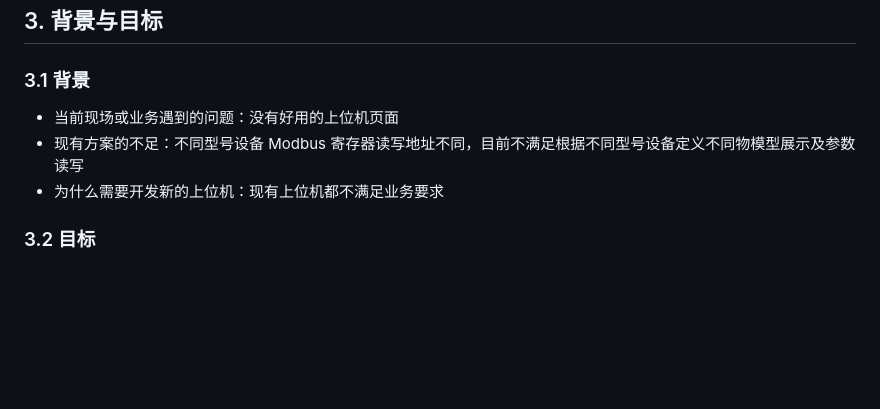
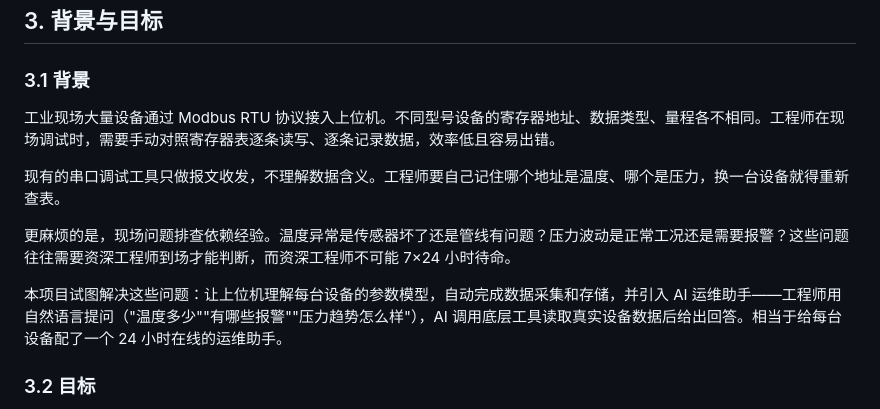
Before and after one commit to darkChench/vibeCoding-host-platform, a Markdown page: docs/hmi/product-requirements.md, the part around the change. Drawn GitHub-style; blank space fills up the shorter version.

Commit message:
docs: 丰富产品需求文档背景，体现AI运维agent特色
- 背景从模板空话改为具体工业现场场景
- 突出AI运维助手价值：自然语言读取设备数据，24小时在线

```diff
--- a/docs/hmi/product-requirements.md
+++ b/docs/hmi/product-requirements.md
@@ -23,9 +23,13 @@
 
 ### 3.1 背景
 
-- 当前现场或业务遇到的问题：没有好用的上位机页面
-- 现有方案的不足：不同型号设备 Modbus 寄存器读写地址不同，目前不满足根据不同型号设备定义不同物模型展示及参数读写
-- 为什么需要开发新的上位机：现有上位机都不满足业务要求
+工业现场大量设备通过 Modbus RTU 协议接入上位机。不同型号设备的寄存器地址、数据类型、量程各不相同。工程师在现场调试时，需要手动对照寄存器表逐条读写、逐条记录数据，效率低且容易出错。
+
+现有的串口调试工具只做报文收发，不理解数据含义。工程师要自己记住哪个地址是温度、哪个是压力，换一台设备就得重新查表。
+
+更麻烦的是，现场问题排查依赖经验。温度异常是传感器坏了还是管线有问题？压力波动是正常工况还是需要报警？这些问题往往需要资深工程师到场才能判断，而资深工程师不可能 7×24 小时待命。
+
+本项目试图解决这些问题：让上位机理解每台设备的参数模型，自动完成数据采集和存储，并引入 AI 运维助手——工程师用自然语言提问（"温度多少""有哪些报警""压力趋势怎么样"），AI 调用底层工具读取真实设备数据后给出回答。相当于给每台设备配了一个 24 小时在线的运维助手。
 
 ### 3.2 目标
 
```
